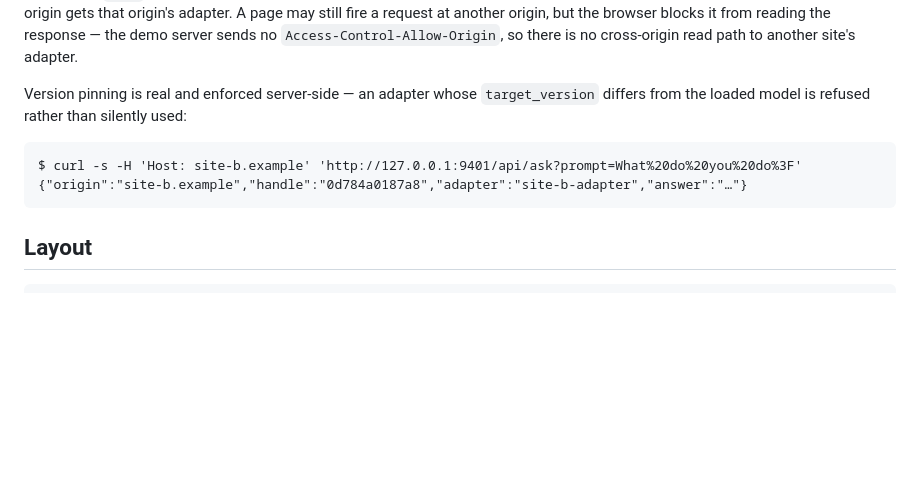
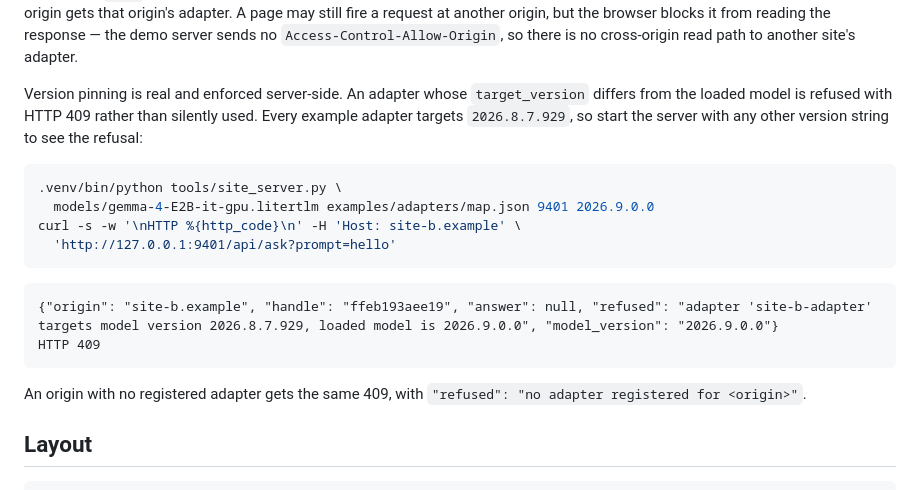
Before and after one commit to NakliTechie/chromium-lora, a Markdown page: README.md, the part around the change. Drawn GitHub-style; blank space fills up the shorter version.

````diff
--- a/README.md
+++ b/README.md
@@ -165,13 +165,24 @@ gets that origin's adapter. A page may still fire a request at another origin, b
 blocks it from reading the response — the demo server sends no `Access-Control-Allow-Origin`, so
 there is no cross-origin read path to another site's adapter.
 
-Version pinning is real and enforced server-side — an adapter whose `target_version` differs from
-the loaded model is refused rather than silently used:
+Version pinning is real and enforced server-side. An adapter whose `target_version` differs from
+the loaded model is refused with HTTP 409 rather than silently used. Every example adapter targets
+`2026.8.7.929`, so start the server with any other version string to see the refusal:
+
+```bash
+.venv/bin/python tools/site_server.py \
+  models/gemma-4-E2B-it-gpu.litertlm examples/adapters/map.json 9401 2026.9.0.0
+curl -s -w '\nHTTP %{http_code}\n' -H 'Host: site-b.example' \
+  'http://127.0.0.1:9401/api/ask?prompt=hello'
+```
 
 ```
-$ curl -s -H 'Host: site-b.example' 'http://127.0.0.1:9401/api/ask?prompt=What%20do%20you%20do%3F'
-{"origin":"site-b.example","handle":"0d784a0187a8","adapter":"site-b-adapter","answer":"…"}
+{"origin": "site-b.example", "handle": "ffeb193aee19", "answer": null, "refused": "adapter 'site-b-adapter' targets model version 2026.8.7.929, loaded model is 2026.9.0.0", "model_version": "2026.9.0.0"}
+HTTP 409
 ```
+
+An origin with no registered adapter gets the same 409, with `"refused": "no adapter registered for
+<origin>"`.
 
 ## Layout
 
````
Also changed, not shown: docs/findings.md (+8 -7 lines).
